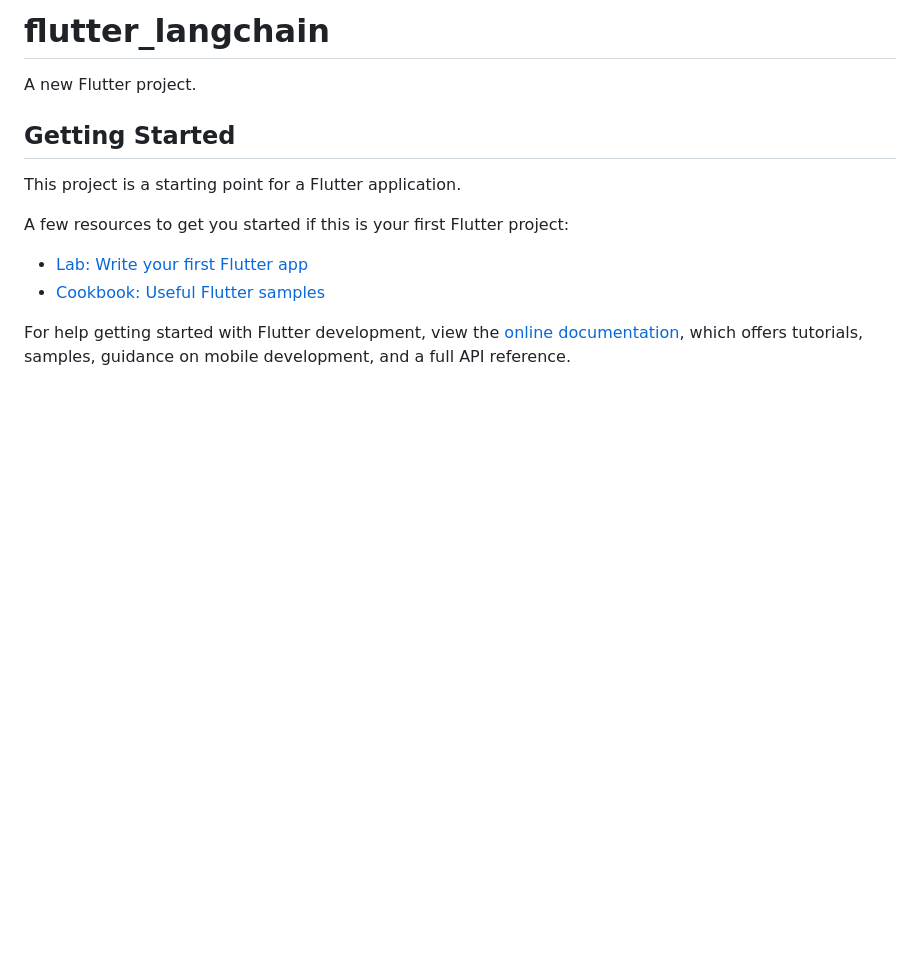
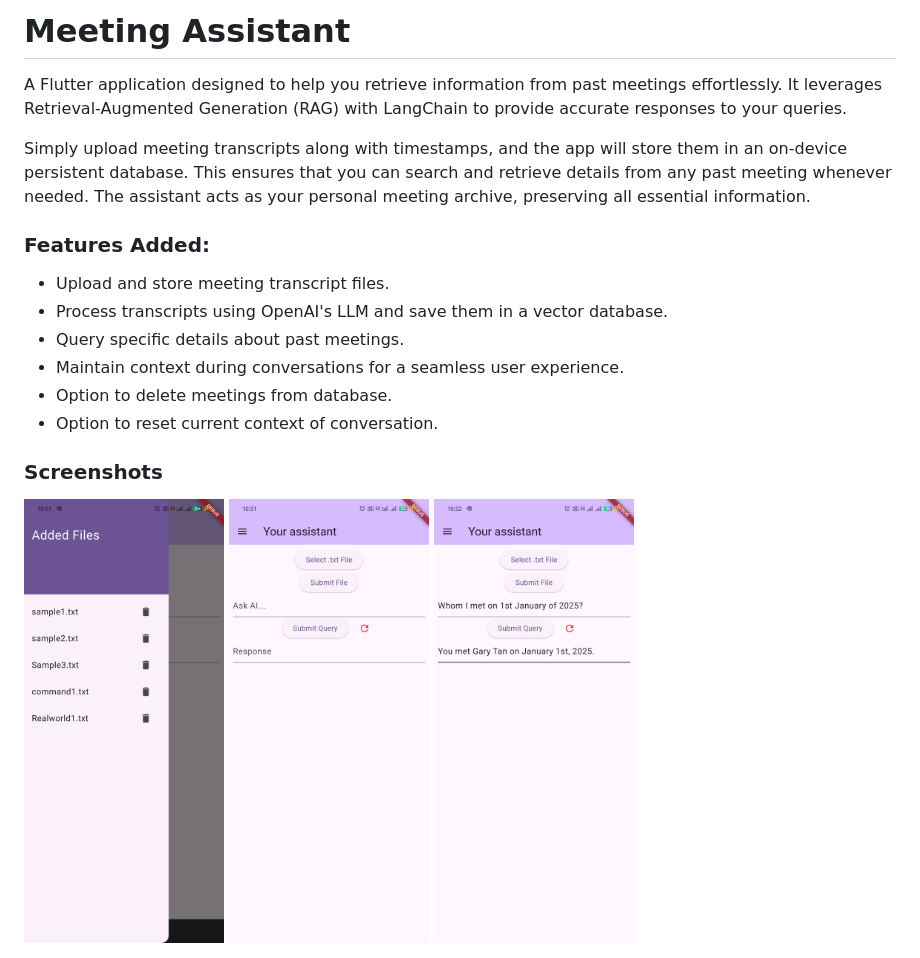
Before and after one commit to AnujF1005/Flutter-Langchain-Meeting-Assistant, a Markdown page: README.md, the part around the change. GitHub-like rendering; pictures changed too: git_images/ss1.jpg (added), git_images/ss2.jpg (added), git_images/ss3.jpg (added); blank space fills up the shorter version.

```diff
--- a/README.md
+++ b/README.md
@@ -1,16 +1,18 @@
-# flutter_langchain
+# Meeting Assistant
 
-A new Flutter project.
+A Flutter application designed to help you retrieve information from past meetings effortlessly. It leverages Retrieval-Augmented Generation (RAG) with LangChain to provide accurate responses to your queries.
 
-## Getting Started
+Simply upload meeting transcripts along with timestamps, and the app will store them in an on-device persistent database. This ensures that you can search and retrieve details from any past meeting whenever needed. The assistant acts as your personal meeting archive, preserving all essential information.
 
-This project is a starting point for a Flutter application.
+### Features Added:
+- Upload and store meeting transcript files.
+- Process transcripts using OpenAI's LLM and save them in a vector database.
+- Query specific details about past meetings.
+- Maintain context during conversations for a seamless user experience.
+- Option to delete meetings from database.
+- Option to reset current context of conversation.
 
-A few resources to get you started if this is your first Flutter project:
-
-- [Lab: Write your first Flutter app](https://docs.flutter.dev/get-started/codelab)
-- [Cookbook: Useful Flutter samples](https://docs.flutter.dev/cookbook)
-
-For help getting started with Flutter development, view the
-[online documentation](https://docs.flutter.dev/), which offers tutorials,
-samples, guidance on mobile development, and a full API reference.
+### Screenshots
+<img src="git_images/ss1.jpg" width="200">
+<img src="git_images/ss2.jpg" width="200">
+<img src="git_images/ss3.jpg" width="200">
```
